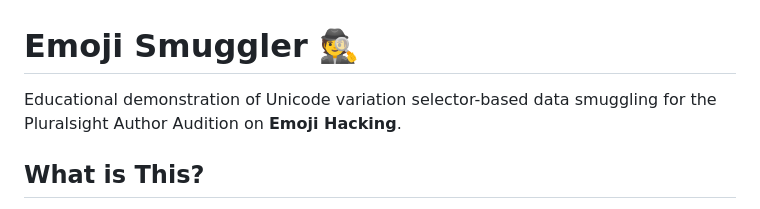
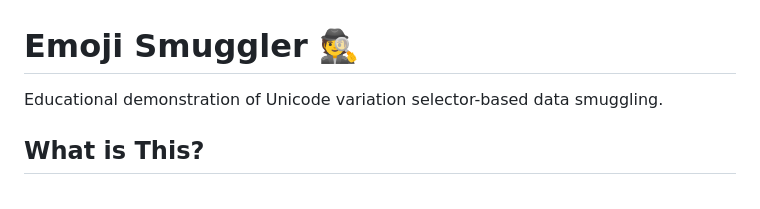
Before and after one commit to mindful-ai-dude/emoji_smuggler_app, a Markdown page: README.md, the part around the change. Rendered like a GitHub page.

Commit message:
Update README to remove audition reference
Removed reference to Pluralsight Author Audition.

```diff
--- a/README.md
+++ b/README.md
@@ -1,6 +1,6 @@
 # Emoji Smuggler 🕵️
 
-Educational demonstration of Unicode variation selector-based data smuggling for the Pluralsight Author Audition on **Emoji Hacking**.
+Educational demonstration of Unicode variation selector-based data smuggling.
 
 ## What is This?
 
```
